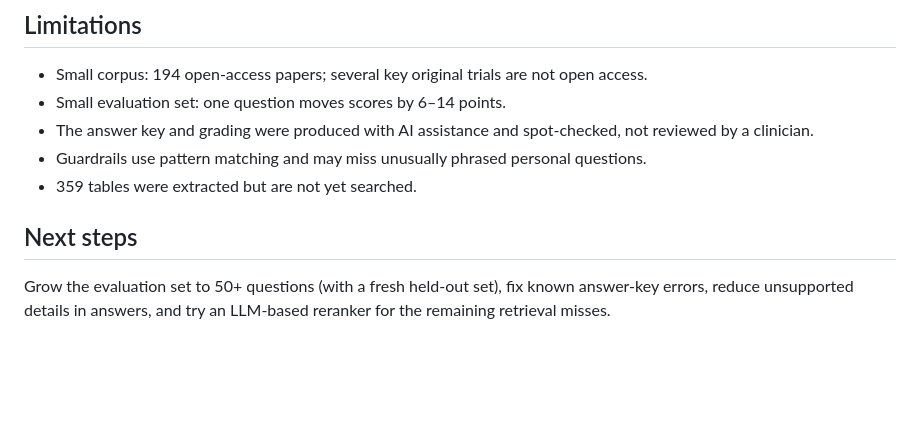
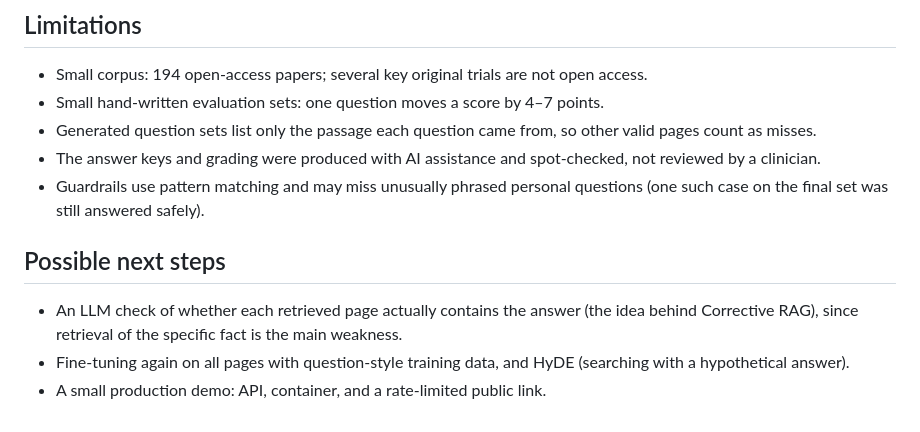
Before and after one commit to PK2910/CAR-T-CELL-RAG-PROJECT, a Markdown page: README.md, the part around one of its changes. Rendered like a GitHub page; blank space fills up the shorter version.

```diff
--- a/README.md
+++ b/README.md
@@ -131,12 +165,15 @@ papers) are not included in this repository.
 ## Limitations
 
 - Small corpus: 194 open-access papers; several key original trials are not open access.
-- Small evaluation set: one question moves scores by 6–14 points.
-- The answer key and grading were produced with AI assistance and spot-checked, not reviewed by a clinician.
-- Guardrails use pattern matching and may miss unusually phrased personal questions.
-- 359 tables were extracted but are not yet searched.
+- Small hand-written evaluation sets: one question moves a score by 4–7 points.
+- Generated question sets list only the passage each question came from, so other valid pages count as misses.
+- The answer keys and grading were produced with AI assistance and spot-checked, not reviewed by a clinician.
+- Guardrails use pattern matching and may miss unusually phrased personal questions (one such case on the final set
+  was still answered safely).
 
-## Next steps
+## Possible next steps
 
-Grow the evaluation set to 50+ questions (with a fresh held-out set), fix known answer-key errors, reduce unsupported
-details in answers, and try an LLM-based reranker for the remaining retrieval misses.
+- An LLM check of whether each retrieved page actually contains the answer (the idea behind Corrective RAG), since
+  retrieval of the specific fact is the main weakness.
+- Fine-tuning again on all pages with question-style training data, and HyDE (searching with a hypothetical answer).
+- A small production demo: API, container, and a rate-limited public link.
```
Also changed, not shown: other parts of README.md (+69 -35 lines).
